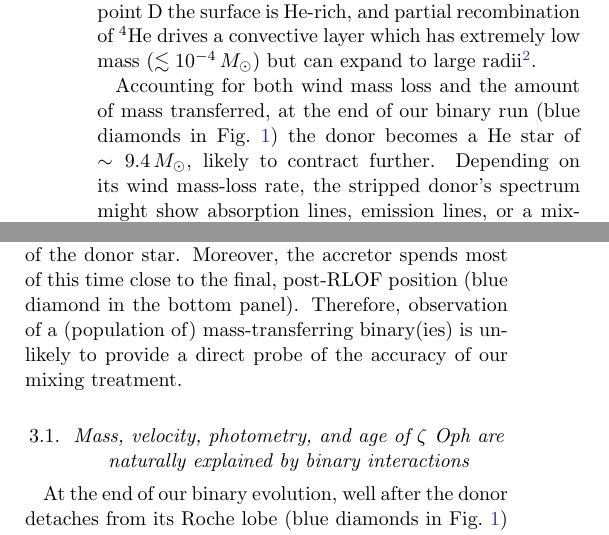
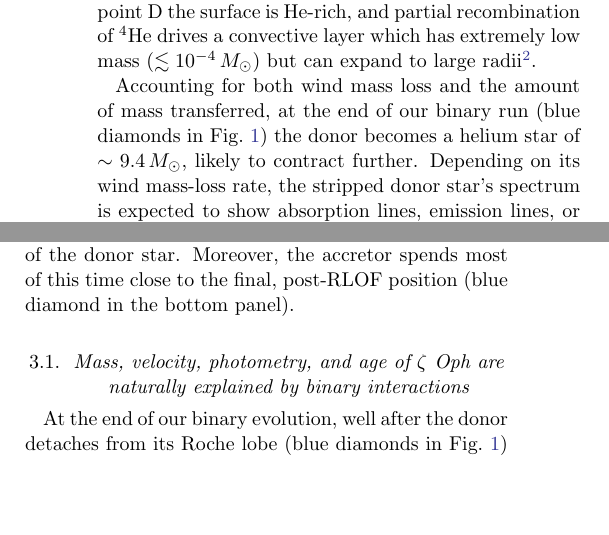
Before and after one commit to mathren/zeta_oph, a LaTeX paper (manuscript/zeta_ophiuchi.tex): two parts of the columns of page 5 of 18, joined at a grey line, cut so that both start at the same text, the shorter picture padded with empty space. Compiled offline with pdfLaTeX; an older LaTeX class or package is replaced by its successor.

Commit message:
updates in sec 3

```diff
--- a/manuscript/zeta_ophiuchi.tex
+++ b/manuscript/zeta_ophiuchi.tex
@@ -497,6 +497,6 @@ recombination of $^4\mathrm{He}$ drives a convective layer which has extremely l
 
 Accounting for both wind mass loss and the amount of mass transferred,
 at the end of our binary run (blue diamonds in \Figref{fig:HRD_both})
-the donor becomes a He star of $\sim{}9.4\,M_\odot$, likely to
+the donor becomes a helium star of $\sim 9.4\,M_\odot$, likely to
 contract further. Depending on its wind mass-loss rate, the stripped
-donor's spectrum might show absorption lines, emission lines, or a
+donor star's spectrum is expected to show absorption lines, emission lines, or a
@@ -512,9 +512,13 @@ evolutionary track during RLOF. The entire duration of RLOF from A to
 F is only about $10^4$\,years - of the order of the thermal timescale
 of the donor star. Moreover, the accretor spends most of this time
 close to the final, post-RLOF position (blue diamond in the bottom
-panel). Therefore, observation of a (population of)
-mass-transferring binary(ies) is unlikely to provide a direct probe of
-the accuracy of our mixing treatment.
+panel).
+% YG: discouraging statement, I am also not sure it is correct.
+%Therefore, observation of a (population of)
+%mass-transferring binary(ies) is unlikely to provide a direct probe of
+%the accuracy of our mixing treatment.
+
+
 
 \subsection{Mass, velocity, photometry, and age of \zoph\ are naturally
   explained by binary interactions}
```
Also changed, not shown: manuscript/zeta_ophiuchi.tex (6 more changed lines).
